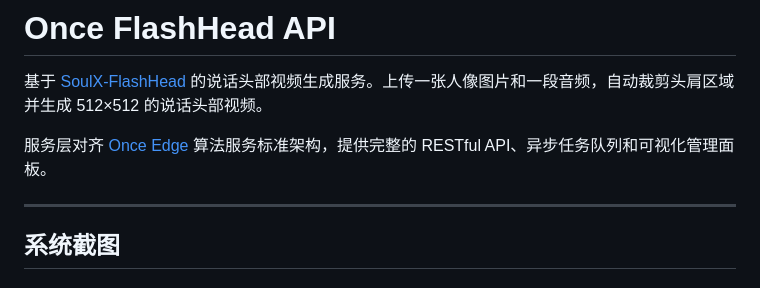
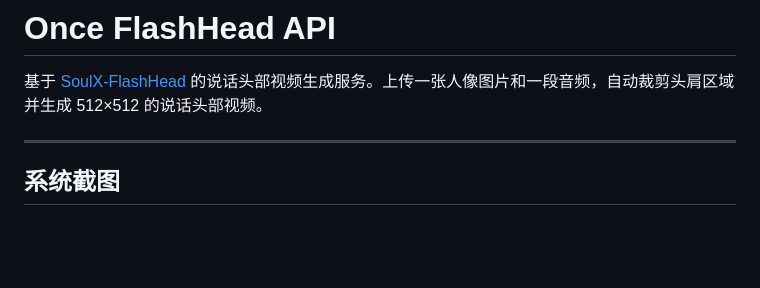
Before and after one commit to Huterox/flash_head_api, a Markdown page: README.md, the part around the change. Rendered like a GitHub page; blank space fills up the shorter version.

Commit message:
矫正信息

```diff
--- a/README.md
+++ b/README.md
@@ -1,8 +1,6 @@
 # Once FlashHead API
 
 基于 [SoulX-FlashHead](https://github.com/Soul-AILab/SoulX-FlashHead) 的说话头部视频生成服务。上传一张人像图片和一段音频，自动裁剪头肩区域并生成 512×512 的说话头部视频。
-
-服务层对齐 [Once Edge](https://github.com/Starter-Kit-Org) 算法服务标准架构，提供完整的 RESTful API、异步任务队列和可视化管理面板。
 
 ---
 
```
